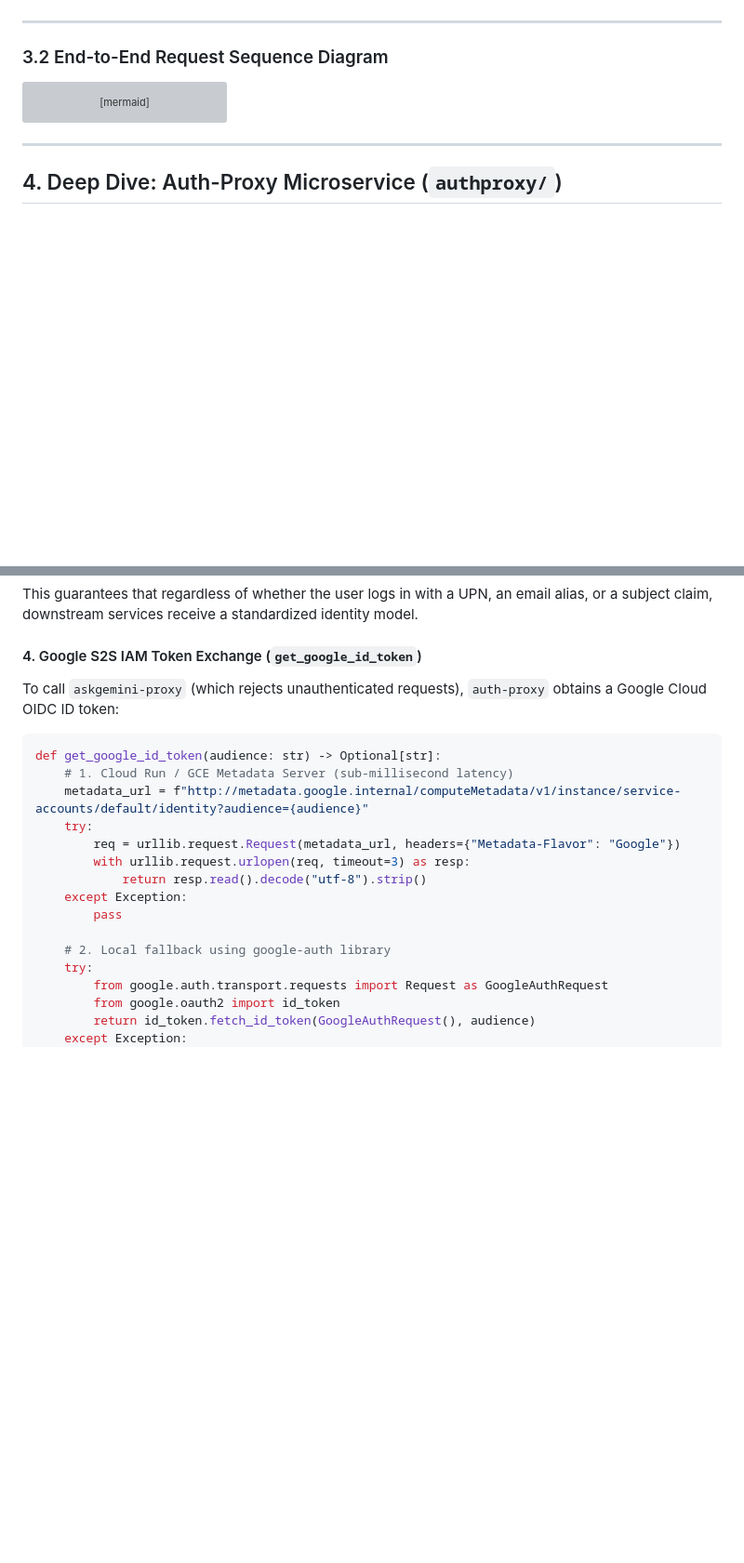
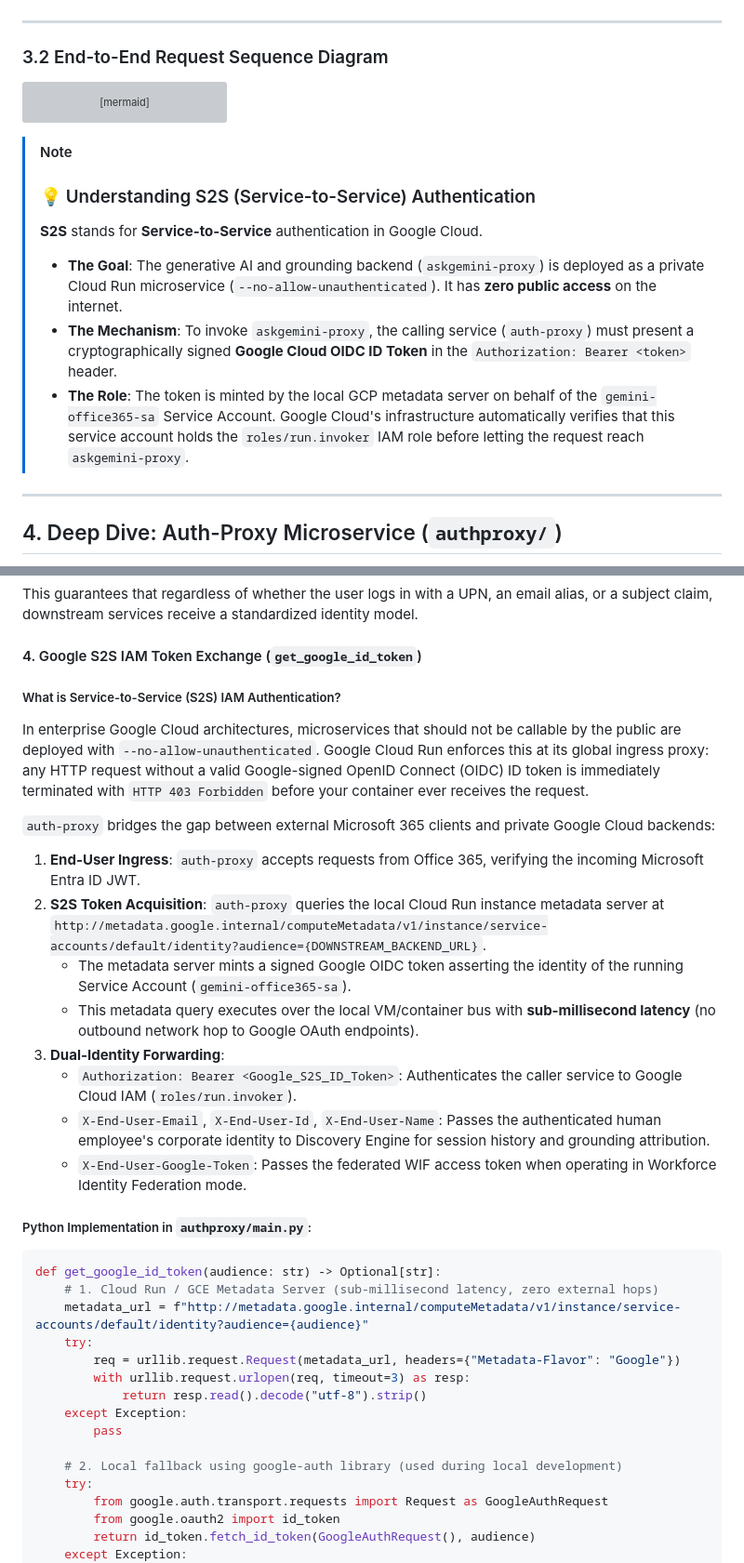
Before and after one commit to guruvittal/gemini-for-office-365, a Markdown page: authproxy/DEVELOPER_ARCHITECTURE_GUIDE.md, 2 parts joined by grey strips. Shown at 93% size. GitHub-like rendering; blank space fills up the shorter version; grey boxes are pictures that could not be loaded.

Commit message:
docs: add in-depth explanation of S2S authentication in developer architecture guide

````diff
--- a/authproxy/DEVELOPER_ARCHITECTURE_GUIDE.md
+++ b/authproxy/DEVELOPER_ARCHITECTURE_GUIDE.md
@@ -162,6 +162,13 @@ sequenceDiagram
     Office-->>User: Renders formatted grounded response & citations
 ```
 
+> [!NOTE]
+> ### 💡 Understanding S2S (Service-to-Service) Authentication
+> **S2S** stands for **Service-to-Service** authentication in Google Cloud.
+> - **The Goal**: The generative AI and grounding backend (`askgemini-proxy`) is deployed as a private Cloud Run microservice (`--no-allow-unauthenticated`). It has **zero public access** on the internet.
+> - **The Mechanism**: To invoke `askgemini-proxy`, the calling service (`auth-proxy`) must present a cryptographically signed **Google Cloud OIDC ID Token** in the `Authorization: Bearer <token>` header.
+> - **The Role**: The token is minted by the local GCP metadata server on behalf of the `gemini-office365-sa` Service Account. Google Cloud's infrastructure automatically verifies that this service account holds the `roles/run.invoker` IAM role before letting the request reach `askgemini-proxy`.
+
 ---
 
 ## 4. Deep Dive: Auth-Proxy Microservice (`authproxy/`)
@@ -202,10 +209,24 @@ def extract_user_from_payload(payload: Dict[str, Any]) -> AuthenticatedUser:
 This guarantees that regardless of whether the user logs in with a UPN, an email alias, or a subject claim, downstream services receive a standardized identity model.
 
 #### 4. Google S2S IAM Token Exchange (`get_google_id_token`)
-To call `askgemini-proxy` (which rejects unauthenticated requests), `auth-proxy` obtains a Google Cloud OIDC ID token:
+
+##### What is Service-to-Service (S2S) IAM Authentication?
+In enterprise Google Cloud architectures, microservices that should not be callable by the public are deployed with `--no-allow-unauthenticated`. Google Cloud Run enforces this at its global ingress proxy: any HTTP request without a valid Google-signed OpenID Connect (OIDC) ID token is immediately terminated with `HTTP 403 Forbidden` before your container ever receives the request.
+
+`auth-proxy` bridges the gap between external Microsoft 365 clients and private Google Cloud backends:
+1. **End-User Ingress**: `auth-proxy` accepts requests from Office 365, verifying the incoming Microsoft Entra ID JWT.
+2. **S2S Token Acquisition**: `auth-proxy` queries the local Cloud Run instance metadata server at `http://metadata.google.internal/computeMetadata/v1/instance/service-accounts/default/identity?audience={DOWNSTREAM_BACKEND_URL}`.
+   - The metadata server mints a signed Google OIDC token asserting the identity of the running Service Account (`gemini-office365-sa`).
+   - This metadata query executes over the local VM/container bus with **sub-millisecond latency** (no outbound network hop to Google OAuth endpoints).
+3. **Dual-Identity Forwarding**:
+   - `Authorization: Bearer <Google_S2S_ID_Token>`: Authenticates the caller service to Google Cloud IAM (`roles/run.invoker`).
+   - `X-End-User-Email`, `X-End-User-Id`, `X-End-User-Name`: Passes the authenticated human employee's corporate identity to Discovery Engine for session history and grounding attribution.
+   - `X-End-User-Google-Token`: Passes the federated WIF access token when operating in Workforce Identity Federation mode.
+
+##### Python Implementation in `authproxy/main.py`:
 ```python
 def get_google_id_token(audience: str) -> Optional[str]:
-    # 1. Cloud Run / GCE Metadata Server (sub-millisecond latency)
+    # 1. Cloud Run / GCE Metadata Server (sub-millisecond latency, zero external hops)
     metadata_url = f"http://metadata.google.internal/computeMetadata/v1/instance/service-accounts/default/identity?audience={audience}"
     try:
         req = urllib.request.Request(metadata_url, headers={"Metadata-Flavor": "Google"})
@@ -214,7 +235,7 @@ def get_google_id_token(audience: str) -> Optional[str]:
     except Exception:
         pass
 
-    # 2. Local fallback using google-auth library
+    # 2. Local fallback using google-auth library (used during local development)
     try:
         from google.auth.transport.requests import Request as GoogleAuthRequest
         from google.oauth2 import id_token
````
